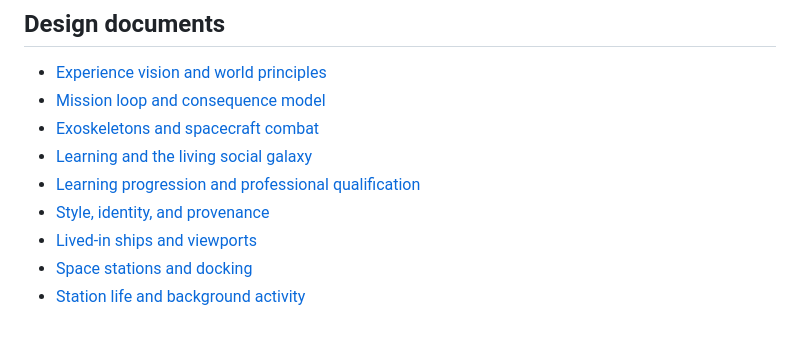
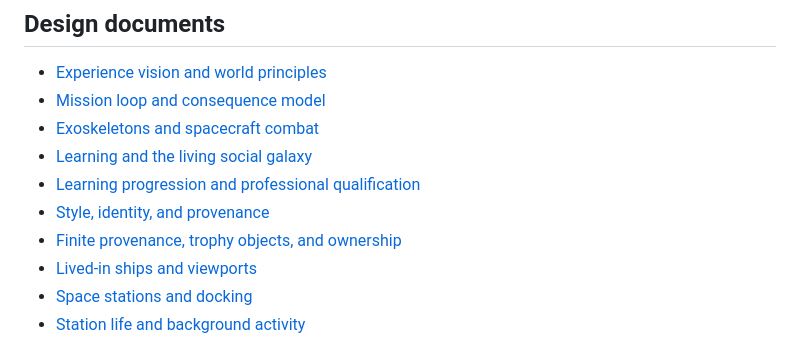
Before and after one commit to TrentBest/TheSingularityWorkshop.Experiences, a Markdown page: experiences/GalacticWar/README.md, the part around the change. Rendered like a GitHub page.

Commit message:
Index finite provenance and trophy ownership design

```diff
--- a/experiences/GalacticWar/README.md
+++ b/experiences/GalacticWar/README.md
@@ -93,6 +93,7 @@ This repository currently captures authored intent and design boundaries. It doe
 - [Learning and the living social galaxy](design/LEARNING_AND_SOCIAL_GALAXY.md)
 - [Learning progression and professional qualification](design/LEARNING_PROGRESSION_AND_QUALIFICATION.md)
 - [Style, identity, and provenance](design/STYLE_IDENTITY_AND_PROVENANCE.md)
+- [Finite provenance, trophy objects, and ownership](design/FINITE_PROVENANCE_AND_TROPHY_OWNERSHIP.md)
 - [Lived-in ships and viewports](design/LIVED_IN_SHIPS_AND_VIEWPORTS.md)
 - [Space stations and docking](design/STATIONS_AND_DOCKING.md)
 - [Station life and background activity](design/STATION_LIFE_AND_BACKGROUND_ACTIVITY.md)
```
